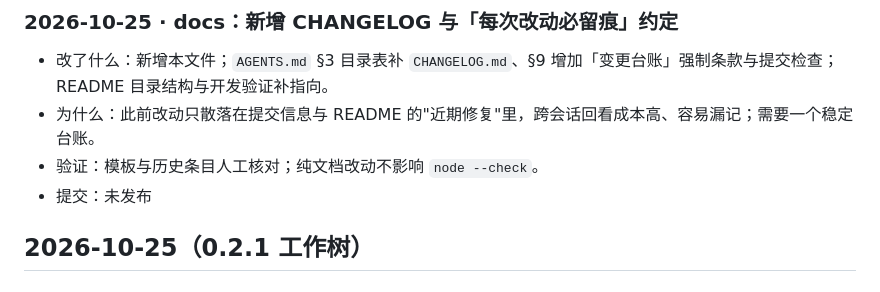
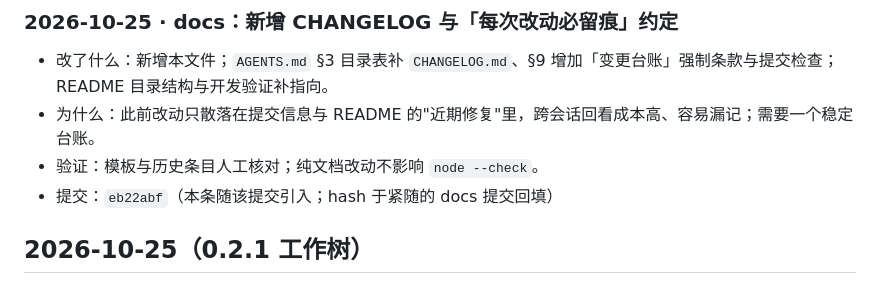
Before and after one commit to gu437/F12x, a Markdown page: CHANGELOG.md, the part around the change. GitHub-like rendering.

Commit message:
docs: 回填 CHANGELOG 首条提交 hash（示例：未发布条目收尾时回填）

```diff
--- a/CHANGELOG.md
+++ b/CHANGELOG.md
@@ -31,7 +31,7 @@
 - 改了什么：新增本文件；`AGENTS.md` §3 目录表补 `CHANGELOG.md`、§9 增加「变更台账」强制条款与提交检查；README 目录结构与开发验证补指向。
 - 为什么：此前改动只散落在提交信息与 README 的"近期修复"里，跨会话回看成本高、容易漏记；需要一个稳定台账。
 - 验证：模板与历史条目人工核对；纯文档改动不影响 `node --check`。
-- 提交：未发布
+- 提交：`eb22abf`（本条随该提交引入；hash 于紧随的 docs 提交回填）
 
 ## 2026-10-25（0.2.1 工作树）
 
```
